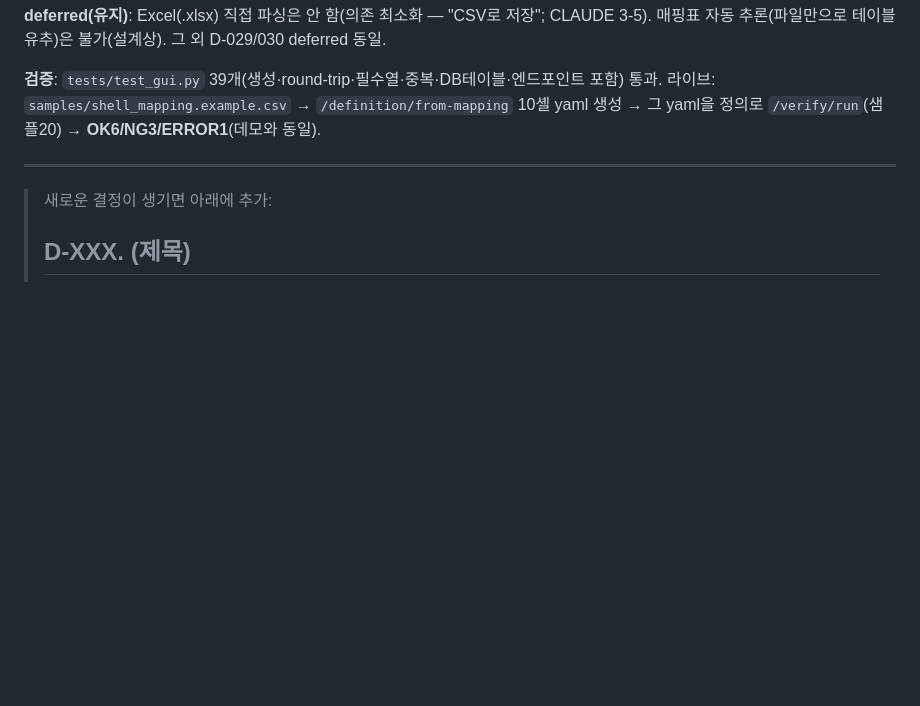
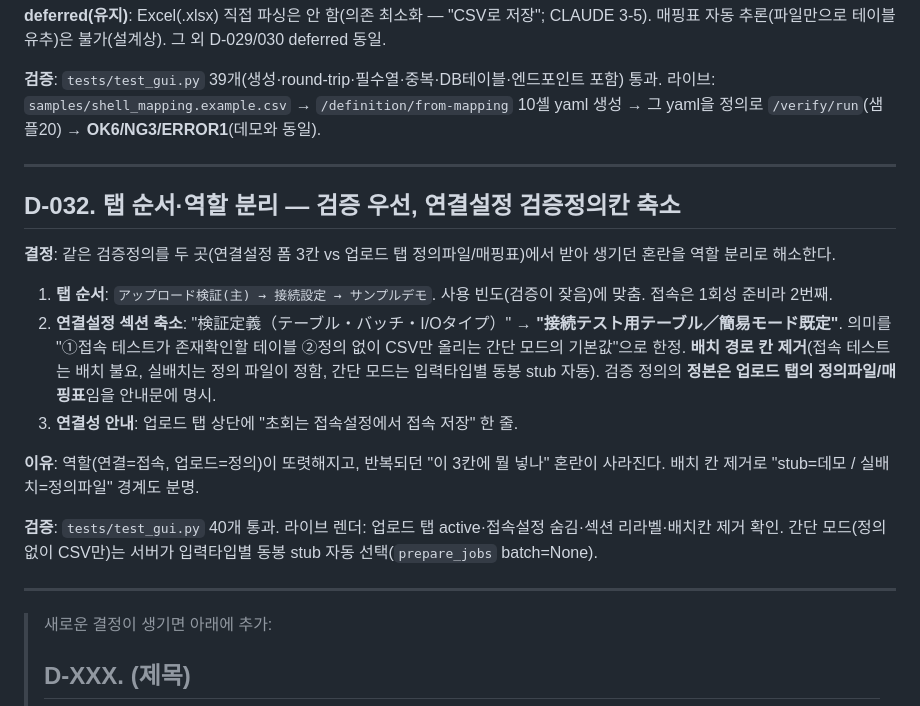
Before and after one commit to kyh0815/DataComparator, a Markdown page: docs/DECISIONS.md, the part around the change. Rendered like a GitHub page; blank space fills up the shorter version.

Commit message:
docs: D-032 탭 순서·역할 분리 기록 + 메모리 갱신 (DoD)
Co-Authored-By: Claude Opus 4.8 <noreply@anthropic.com>

```diff
--- a/docs/DECISIONS.md
+++ b/docs/DECISIONS.md
@@ -495,6 +495,20 @@
 
 ---
 
+## D-032. 탭 순서·역할 분리 — 검증 우선, 연결설정 검증정의칸 축소
+
+**결정**: 같은 검증정의를 두 곳(연결설정 폼 3칸 vs 업로드 탭 정의파일/매핑표)에서 받아 생기던 혼란을 역할 분리로 해소한다.
+
+1. **탭 순서**: `アップロード検証(主) → 接続設定 → サンプルデモ`. 사용 빈도(검증이 잦음)에 맞춤. 접속은 1회성 준비라 2번째.
+2. **연결설정 섹션 축소**: "検証定義（テーブル・バッチ・I/Oタイプ）" → **"接続テスト用テーブル／簡易モード既定"**. 의미를 "①접속 테스트가 존재확인할 테이블 ②정의 없이 CSV만 올리는 간단 모드의 기본값"으로 한정. **배치 경로 칸 제거**(접속 테스트는 배치 불요, 실배치는 정의 파일이 정함, 간단 모드는 입력타입별 동봉 stub 자동). 검증 정의의 **정본은 업로드 탭의 정의파일/매핑표**임을 안내문에 명시.
+3. **연결성 안내**: 업로드 탭 상단에 "초회는 접속설정에서 접속 저장" 한 줄.
+
+**이유**: 역할(연결=접속, 업로드=정의)이 또렷해지고, 반복되던 "이 3칸에 뭘 넣나" 혼란이 사라진다. 배치 칸 제거로 "stub=데모 / 실배치=정의파일" 경계도 분명.
+
+**검증**: `tests/test_gui.py` 40개 통과. 라이브 렌더: 업로드 탭 active·접속설정 숨김·섹션 리라벨·배치칸 제거 확인. 간단 모드(정의 없이 CSV만)는 서버가 입력타입별 동봉 stub 자동 선택(`prepare_jobs` batch=None).
+
+---
+
 > 새로운 결정이 생기면 아래에 추가:
 >
 > ## D-XXX. (제목)
```
